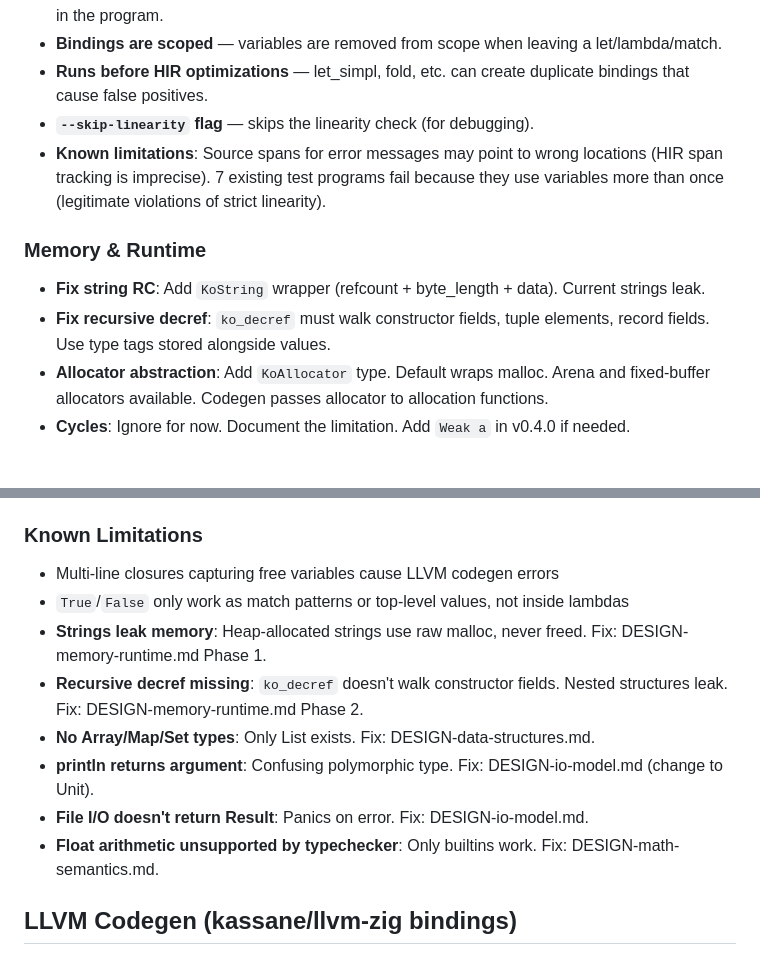
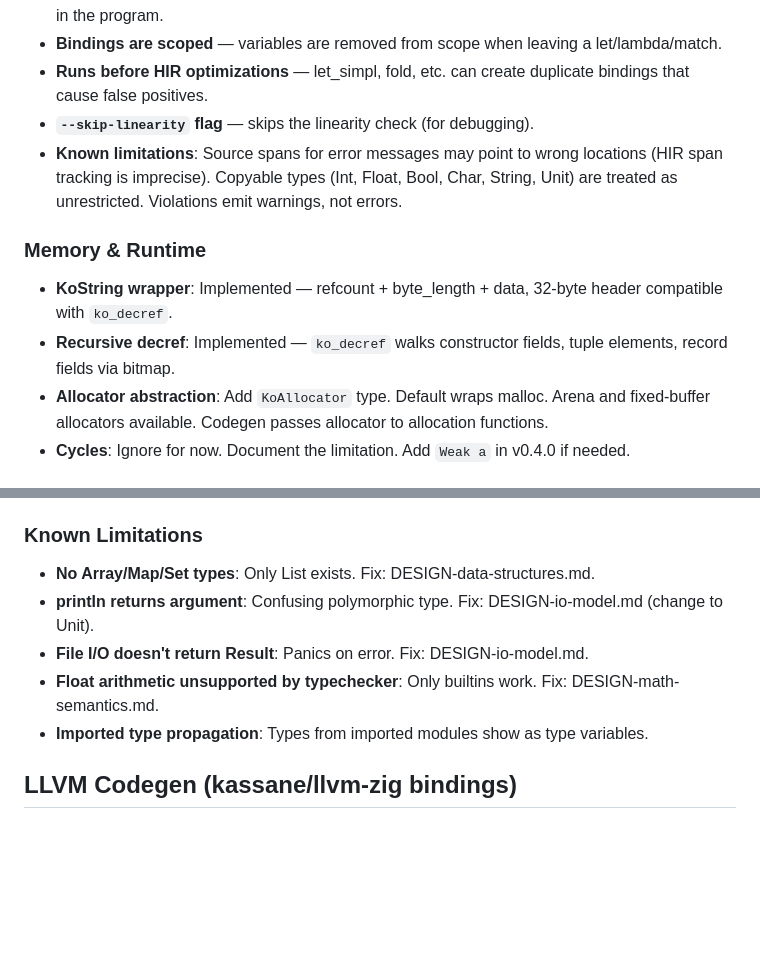
Before and after one commit to Adjanour/ko-language, a Markdown page: ko-zig/AGENTS.md, 2 parts joined by grey strips. GitHub-like rendering; blank space fills up the shorter version.

```diff
--- a/ko-zig/AGENTS.md
+++ b/ko-zig/AGENTS.md
@@ -333,12 +333,12 @@ A HIR pass (`src/linearity.zig`) that verifies linear variable usage:
 - **Bindings are scoped** — variables are removed from scope when leaving a let/lambda/match.
 - **Runs before HIR optimizations** — let_simpl, fold, etc. can create duplicate bindings that cause false positives.
 - **`--skip-linearity` flag** — skips the linearity check (for debugging).
-- **Known limitations**: Source spans for error messages may point to wrong locations (HIR span tracking is imprecise). 7 existing test programs fail because they use variables more than once (legitimate violations of strict linearity).
+- **Known limitations**: Source spans for error messages may point to wrong locations (HIR span tracking is imprecise). Copyable types (Int, Float, Bool, Char, String, Unit) are treated as unrestricted. Violations emit warnings, not errors.
 
 ### Memory & Runtime
 
-- **Fix string RC**: Add `KoString` wrapper (refcount + byte_length + data). Current strings leak.
-- **Fix recursive decref**: `ko_decref` must walk constructor fields, tuple elements, record fields. Use type tags stored alongside values.
+- **KoString wrapper**: Implemented — refcount + byte_length + data, 32-byte header compatible with `ko_decref`.
+- **Recursive decref**: Implemented — `ko_decref` walks constructor fields, tuple elements, record fields via bitmap.
 - **Allocator abstraction**: Add `KoAllocator` type. Default wraps malloc. Arena and fixed-buffer allocators available. Codegen passes allocator to allocation functions.
 - **Cycles**: Ignore for now. Document the limitation. Add `Weak a` in v0.4.0 if needed.
 
@@ -695,14 +695,11 @@ main.zig → parser.zig → lexer.zig
  - `stdlib_codegen.zig` is the single source of truth
 
 ### Known Limitations
-- Multi-line closures capturing free variables cause LLVM codegen errors
-- `True`/`False` only work as match patterns or top-level values, not inside lambdas
-- **Strings leak memory**: Heap-allocated strings use raw malloc, never freed. Fix: DESIGN-memory-runtime.md Phase 1.
-- **Recursive decref missing**: `ko_decref` doesn't walk constructor fields. Nested structures leak. Fix: DESIGN-memory-runtime.md Phase 2.
 - **No Array/Map/Set types**: Only List exists. Fix: DESIGN-data-structures.md.
 - **println returns argument**: Confusing polymorphic type. Fix: DESIGN-io-model.md (change to Unit).
 - **File I/O doesn't return Result**: Panics on error. Fix: DESIGN-io-model.md.
 - **Float arithmetic unsupported by typechecker**: Only builtins work. Fix: DESIGN-math-semantics.md.
+- **Imported type propagation**: Types from imported modules show as type variables.
 
 ## LLVM Codegen (kassane/llvm-zig bindings)
 
```
Also changed, not shown: ko-zig/ROADMAP.md (+17 -14 lines), ko-zig/docs/HANDBOOK.md (+1 -0 lines).
